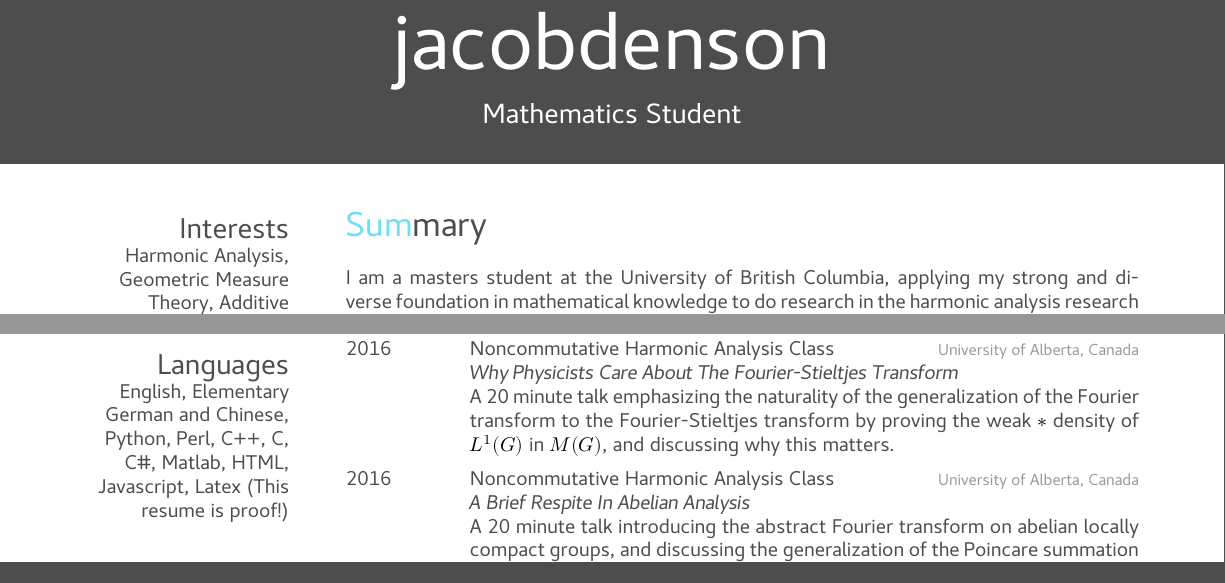
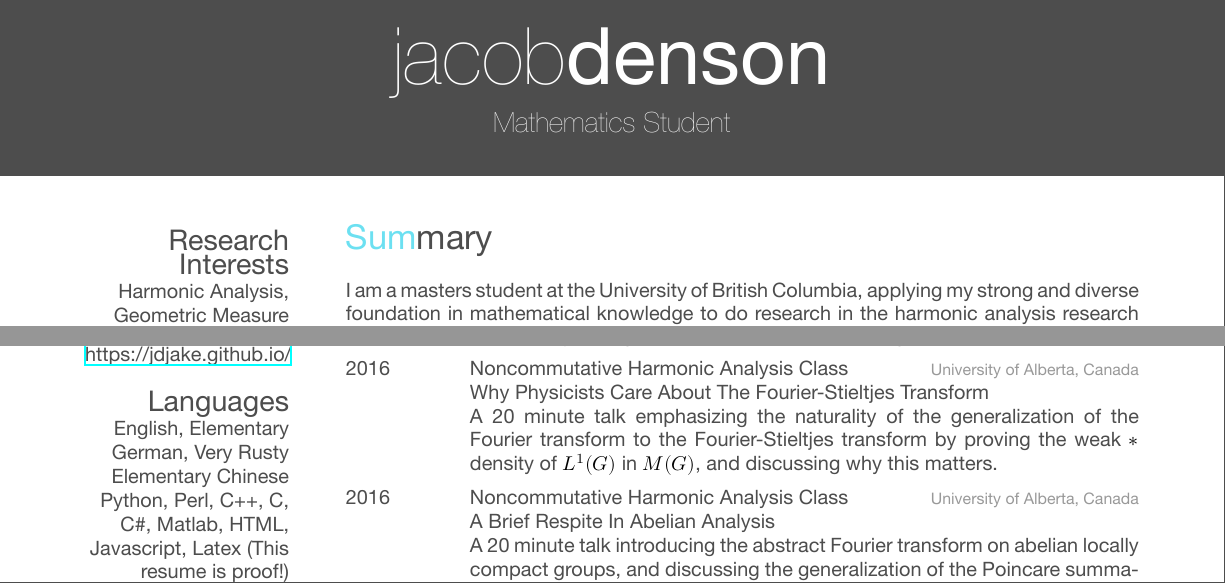
Before and after one commit to jdjake/CV, a LaTeX CV (cv_11.tex): two parts of page 1 of 5, joined at a grey line, cut so that both start at the same text. The pictures show the PDF file cv_11.pdf that the author committed with the source.

Commit message:
Updated Languages

```diff
--- a/cv_11.tex
+++ b/cv_11.tex
@@ -32,7 +32,7 @@
 %----------------------------------------------------------------------------------------
 
 \begin{aside} % In the aside, each new line forces a line break
-\section{Interests}
+\section{Research Interests}
 Harmonic Analysis, Geometric Measure Theory, Additive Combinatorics.
 \section{Contact Information}
 %5692 King Street,
@@ -50,7 +50,7 @@ Additional Contact Info Redacted For Web Version
 ~
 \href{https://jdjake.github.io/}{https://jdjake.github.io/}
 \section{Languages}
-English, Elementary German and Chinese,
+English, Elementary German, Very Rusty Elementary Chinese
 Python, Perl, C++, C, C\#, Matlab, HTML, Javascript, Latex (This resume is proof!)
 \end{aside}
 
```
Also changed, not shown: cv_11.pdf.
